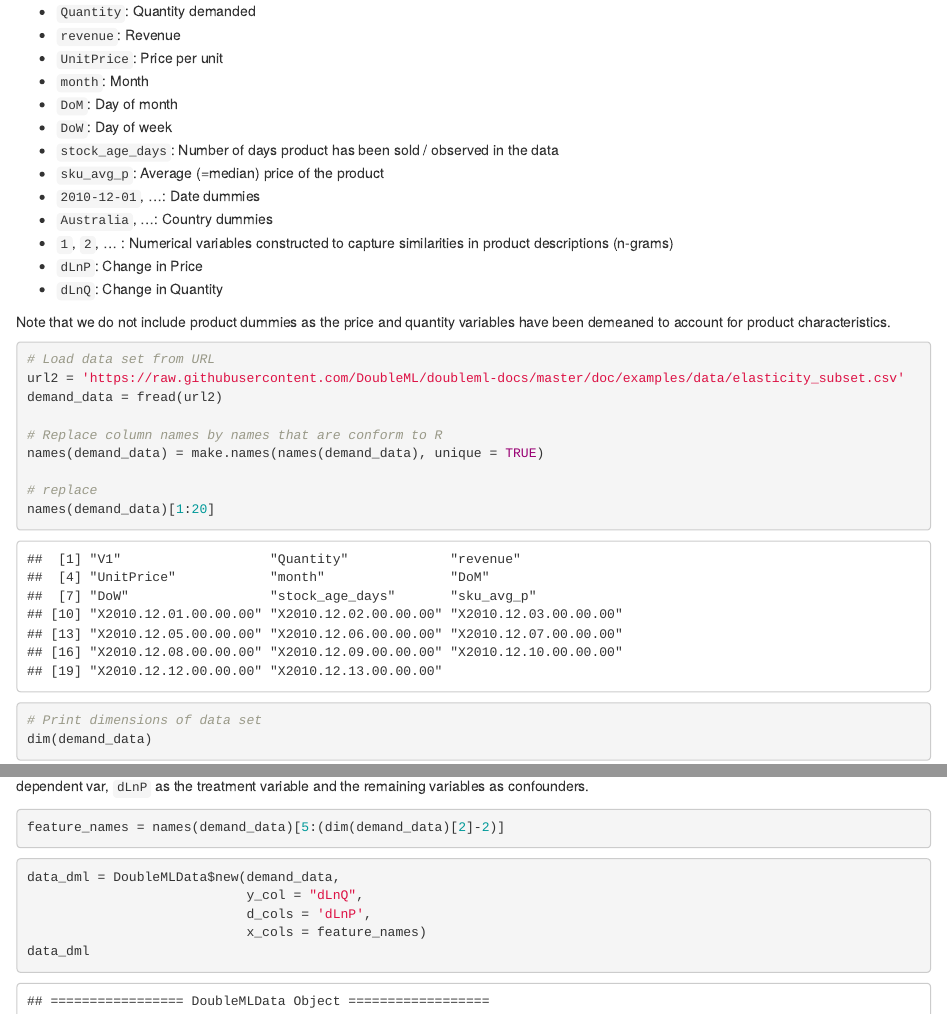
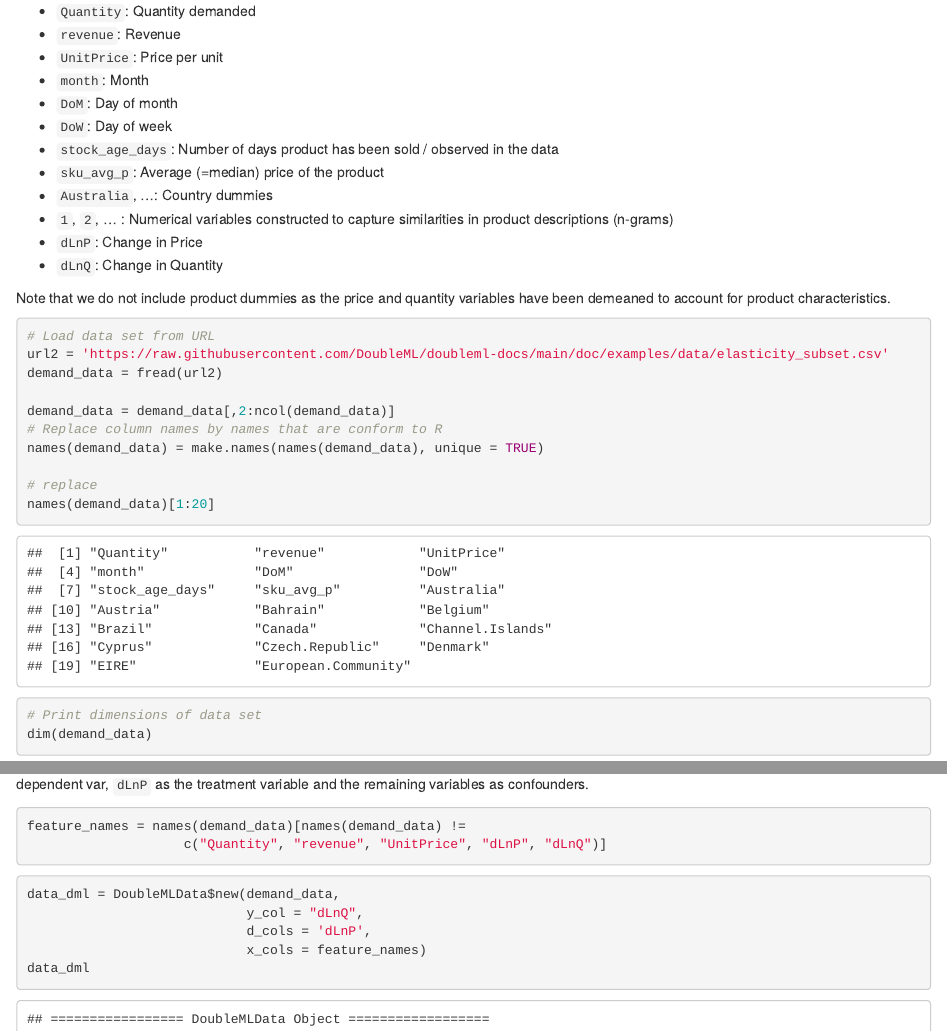
Before and after one commit to DoubleML/tutorial_materials, an R Markdown document (notebooks/Demand/R_elasticity_analysis.Rmd): the page in a window 1100 px wide, from 2170 px down before the commit and from 2390 px down after it, so that both start at the same text, and a second part further down, joined at a grey line. The pictures show the output file notebooks/Demand/R_elasticity_analysis.html that the author committed with the source, opened offline.

Commit message:
R notebooks with updated data set

````diff
--- a/notebooks/Demand/R_elasticity_analysis.Rmd
+++ b/notebooks/Demand/R_elasticity_analysis.Rmd
@@ -78,9 +77,10 @@ Note that we do not include product dummies as the price and quantity variables
 
 ```{r}
 # Load data set from URL
-url2 = 'https://raw.githubusercontent.com/DoubleML/doubleml-docs/master/doc/examples/data/elasticity_subset.csv'
+url2 = 'https://raw.githubusercontent.com/DoubleML/doubleml-docs/main/doc/examples/data/elasticity_subset.csv'
 demand_data = fread(url2)
 
+demand_data = demand_data[,2:ncol(demand_data)]
 # Replace column names by names that are conform to R
 names(demand_data) = make.names(names(demand_data), unique = TRUE)
 
@@ -101,7 +101,8 @@ head(demand_data[,1:10])
 To initiate the data backend, we create a new [DoubleMLData](https://docs.doubleml.org/stable/api/generated/doubleml.DoubleMLData.html#doubleml.DoubleMLData) object. During instantiation, we assign the roles of the variables, i.e., `dLnQ` as the dependent var, `dLnP` as the treatment variable and the remaining variables as confounders.
 
 ```{r}
-feature_names = names(demand_data)[5:(dim(demand_data)[2]-2)]
+feature_names = names(demand_data)[names(demand_data) !=
+                    c("Quantity", "revenue", "UnitPrice", "dLnP", "dLnQ")]
 ```
 
 ```{r}
````
Also changed, not shown: notebooks/Demand/R_elasticity_analysis.html, notebooks/Demand/R_elasticity_analysis.Rmd (3 more changed lines), 1 other file.
